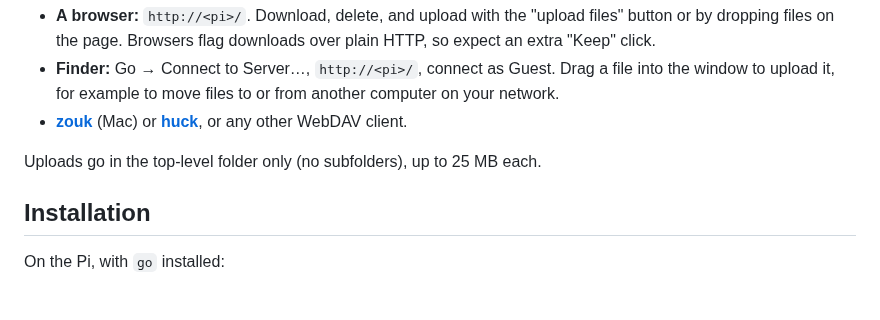
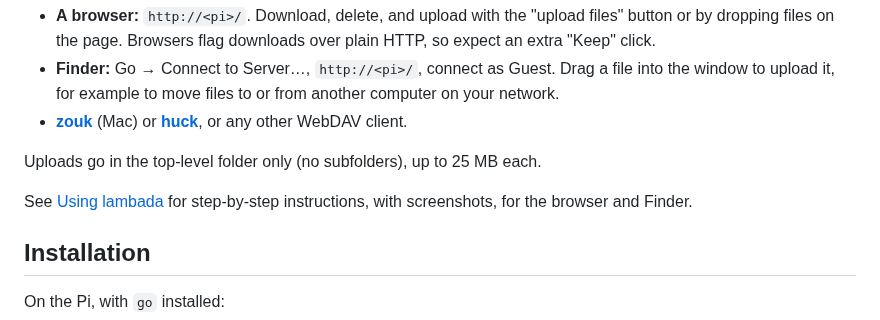
Before and after one commit to woodie/lambada, a Markdown page: README.md, the part around the change. GitHub-like rendering; blank space fills up the shorter version.

```diff
--- a/README.md
+++ b/README.md
@@ -53,6 +53,9 @@ Ways to get at the scans:
 
 Uploads go in the top-level folder only (no subfolders), up to 25 MB each.
 
+See [Using lambada](docs/USING.md) for step-by-step instructions, with
+screenshots, for the browser and Finder.
+
 ## Installation
 
 On the Pi, with `go` installed:
```
Also changed, not shown: docs/USING.md (added, +65 -0 lines).
